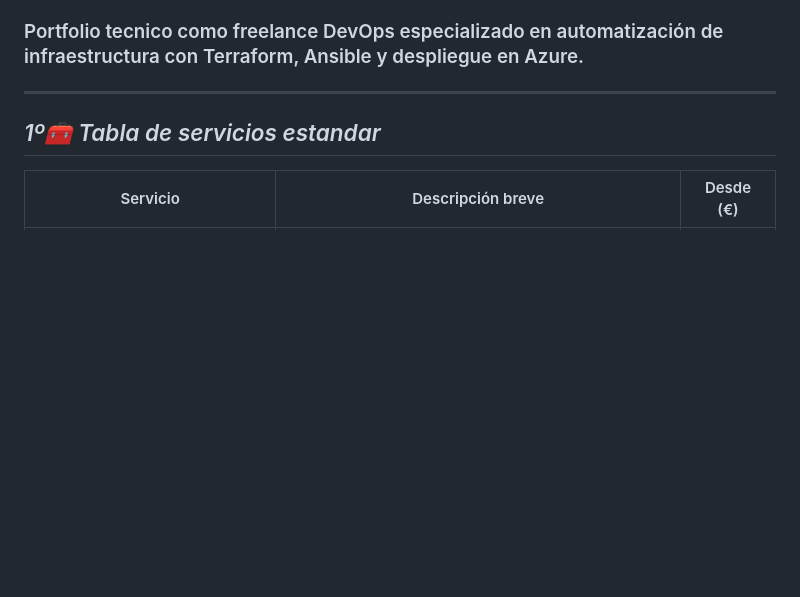
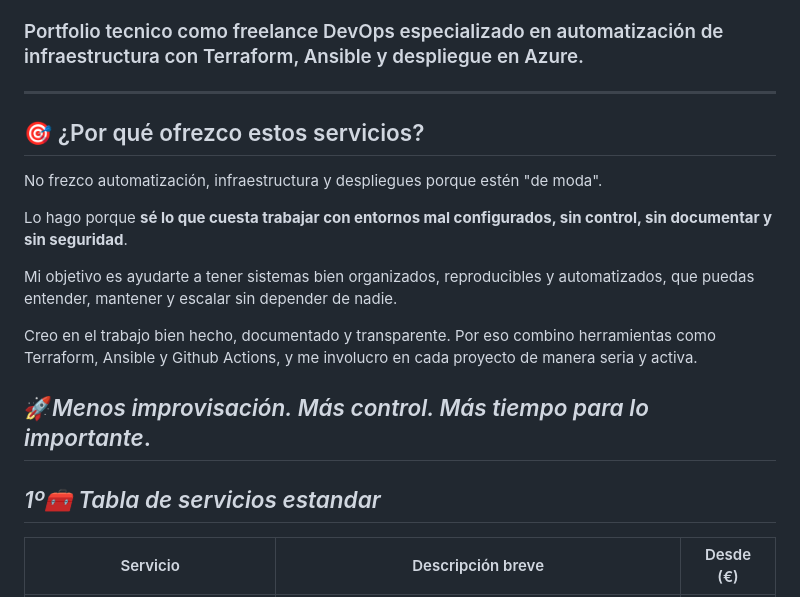
Before and after one commit to S4M73l09/Azure-infra-portfolio, a Markdown page: README.md, the part around the change. GitHub-like rendering; blank space fills up the shorter version.

```diff
--- a/README.md
+++ b/README.md
@@ -5,7 +5,19 @@
 
 ### Portfolio tecnico como freelance DevOps especializado en automatización de infraestructura con Terraform, Ansible y despliegue en Azure.
 -------------------------------------------------------
+## 🎯 ¿Por qué ofrezco estos servicios?
 
+No frezco automatización, infraestructura y despliegues porque estén "de moda".
+
+Lo hago porque **sé lo que cuesta trabajar con entornos mal configurados, sin control, sin documentar y sin seguridad**.
+
+Mi objetivo es ayudarte a tener sistemas bien organizados, reproducibles y automatizados, que puedas entender, mantener y escalar sin depender de nadie.
+
+Creo en el trabajo bien hecho, documentado y transparente.
+Por eso combino herramientas como Terraform, Ansible y Github Actions, y me involucro en cada proyecto de manera seria y activa.
+
+🚀*Menos improvisación. Más control. Más tiempo para lo importante*.
+----------------------------------------------------------------------------
 ## *1º🧰 Tabla de servicios estandar*
 
 | Servicio                          | Descripción breve                                               | Desde (€) |
```
